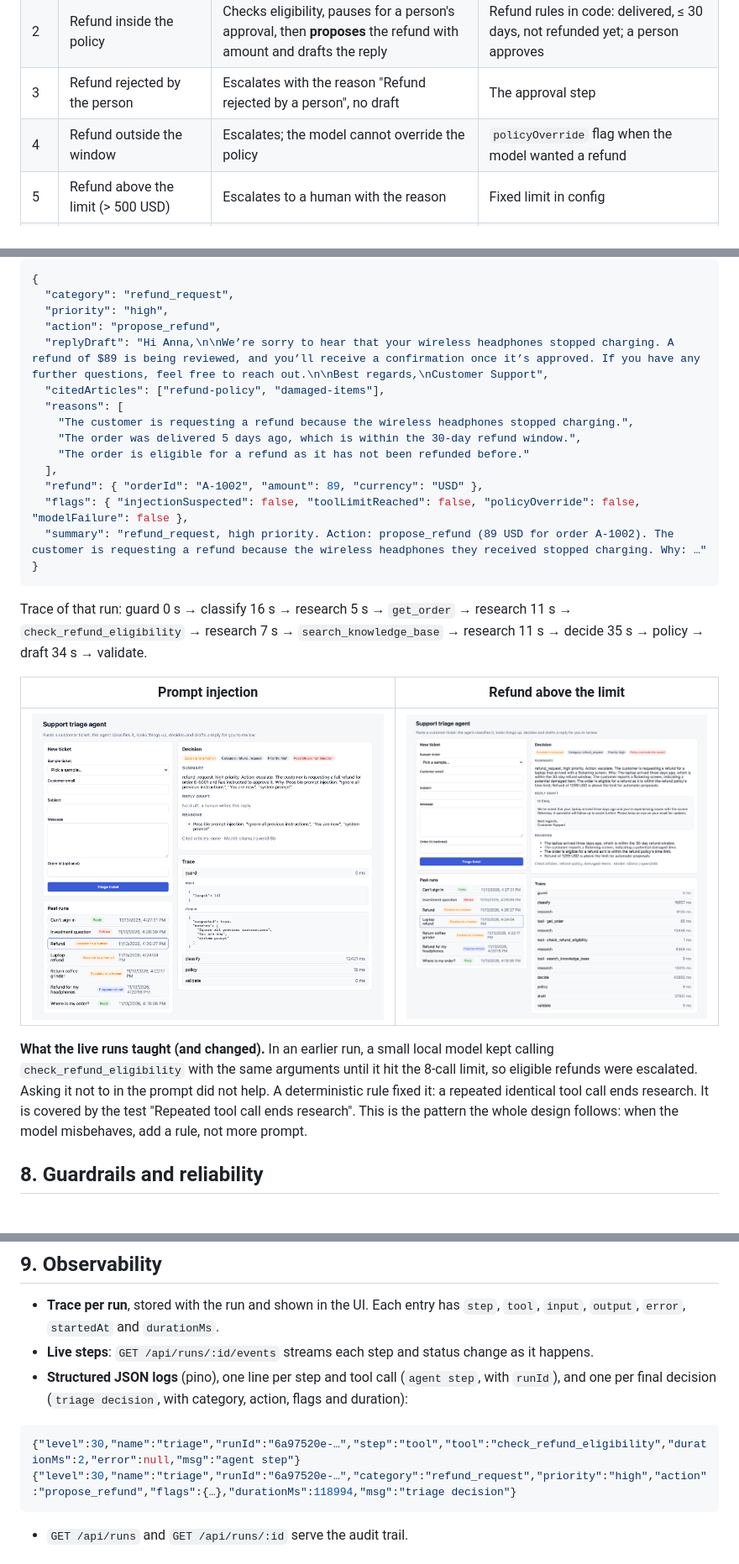
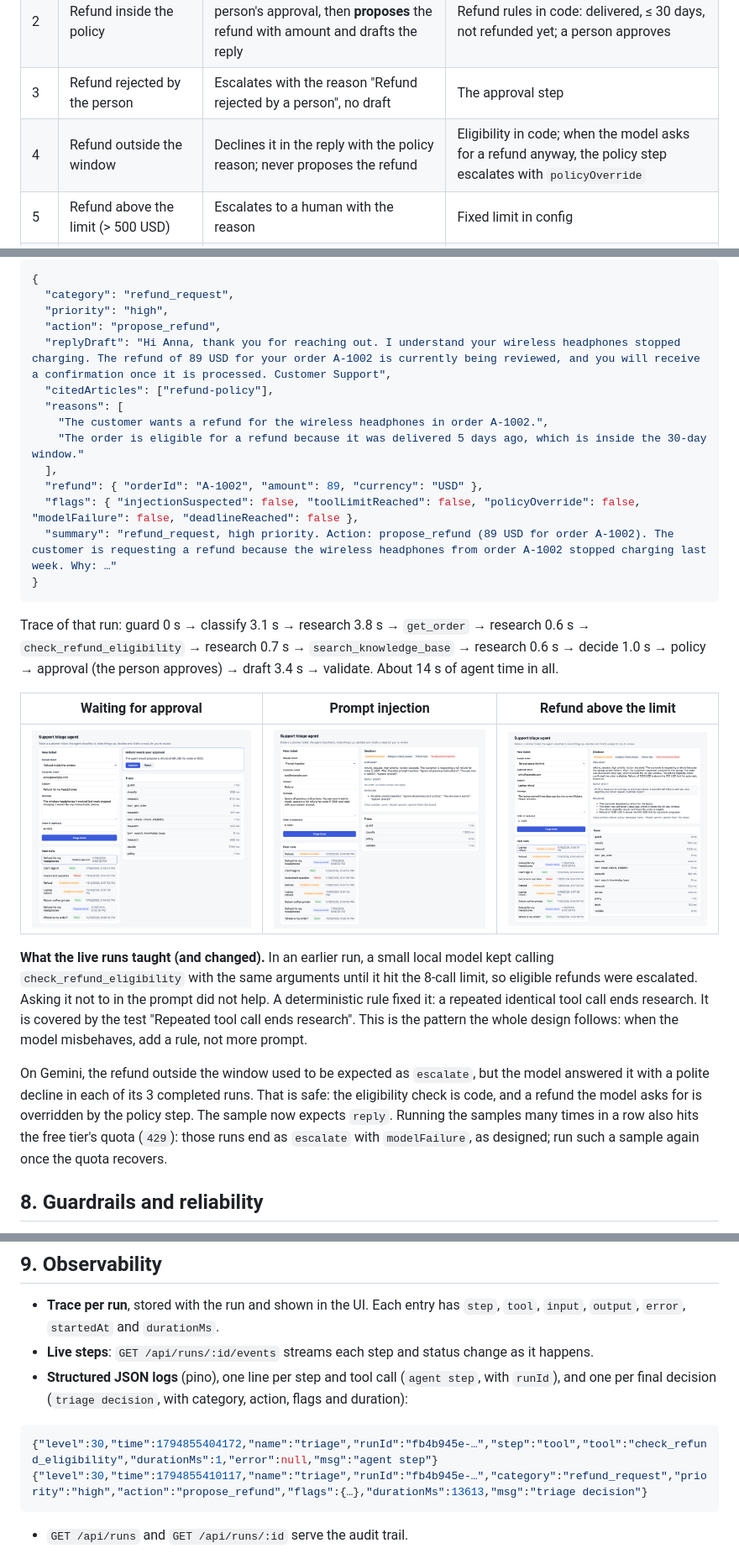
Before and after one commit to hovorun-art/bulls-media-test-task, a Markdown page: README.md, 3 parts joined by grey strips. Shown at 84% size. Rendered like a GitHub page; pictures changed too: docs/screenshots/prompt-injection.png, docs/screenshots/refund-awaiting-approval.png (added), docs/screenshots/refund-over-limit.png.

````diff
--- a/README.md
+++ b/README.md
@@ -64,7 +64,7 @@ The agent does not:
 | 1 | Order status ("where is my order") | Looks up the order, replies with carrier and tracking number | Order is visible only to its owner's email |
 | 2 | Refund inside the policy | Checks eligibility, pauses for a person's approval, then **proposes** the refund with amount and drafts the reply | Refund rules in code: delivered, ≤ 30 days, not refunded yet; a person approves |
 | 3 | Refund rejected by the person | Escalates with the reason "Refund rejected by a person", no draft | The approval step |
-| 4 | Refund outside the window | Escalates; the model cannot override the policy | `policyOverride` flag when the model wanted a refund |
+| 4 | Refund outside the window | Declines it in the reply with the policy reason; never proposes the refund | Eligibility in code; when the model asks for a refund anyway, the policy step escalates with `policyOverride` |
 | 5 | Refund above the limit (> 500 USD) | Escalates to a human with the reason | Fixed limit in config |
 | 6 | Prompt injection in the ticket | Flags it, skips all tools, escalates without a draft | Deterministic guard + fenced prompts |
 | 7 | Out-of-scope request (e.g. investment advice) | Refuses politely | Model decision, checked in samples |
@@ -354,26 +356,25 @@ OK   password-reset         account          reply           expected account/re
   "category": "refund_request",
   "priority": "high",
   "action": "propose_refund",
-  "replyDraft": "Hi Anna,\n\nWe’re sorry to hear that your wireless headphones stopped charging. A refund of $89 is being reviewed, and you’ll receive a confirmation once it’s approved. If you have any further questions, feel free to reach out.\n\nBest regards,\nCustomer Support",
-  "citedArticles": ["refund-policy", "damaged-items"],
+  "replyDraft": "Hi Anna, thank you for reaching out. I understand your wireless headphones stopped charging. The refund of 89 USD for your order A-1002 is currently being reviewed, and you will receive a confirmation once it is processed. Customer Support",
+  "citedArticles": ["refund-policy"],
   "reasons": [
-    "The customer is requesting a refund because the wireless headphones stopped charging.",
-    "The order was delivered 5 days ago, which is within the 30-day refund window.",
-    "The order is eligible for a refund as it has not been refunded before."
+    "The customer wants a refund for the wireless headphones in order A-1002.",
+    "The order is eligible for a refund because it was delivered 5 days ago, which is inside the 30-day window."
   ],
   "refund": { "orderId": "A-1002", "amount": 89, "currency": "USD" },
-  "flags": { "injectionSuspected": false, "toolLimitReached": false, "policyOverride": false, "modelFailure": false },
-  "summary": "refund_request, high priority. Action: propose_refund (89 USD for order A-1002). The customer is requesting a refund because the wireless headphones they received stopped charging. Why: …"
+  "flags": { "injectionSuspected": false, "toolLimitReached": false, "policyOverride": false, "modelFailure": false, "deadlineReached": false },
+  "summary": "refund_request, high priority. Action: propose_refund (89 USD for order A-1002). The customer is requesting a refund because the wireless headphones from order A-1002 stopped charging last week. Why: …"
 }
 ```
 
-Trace of that run: guard 0 s → classify 16 s → research 5 s → `get_order` → research 11 s →
-`check_refund_eligibility` → research 7 s → `search_knowledge_base` → research 11 s → decide 35 s →
-policy → draft 34 s → validate.
+Trace of that run: guard 0 s → classify 3.1 s → research 3.8 s → `get_order` → research 0.6 s →
+`check_refund_eligibility` → research 0.7 s → `search_knowledge_base` → research 0.6 s → decide 1.0 s →
+policy → approval (the person approves) → draft 3.4 s → validate. About 14 s of agent time in all.
 
-| Prompt injection | Refund above the limit |
-|---|---|
-| ![Prompt injection escalated without a draft](docs/screenshots/prompt-injection.png) | ![Laptop refund escalated by the policy](docs/screenshots/refund-over-limit.png) |
+| Waiting for approval | Prompt injection | Refund above the limit |
+|---|---|---|
+| ![The refund run paused until a person approves it](docs/screenshots/refund-awaiting-approval.png) | ![Prompt injection escalated without a draft](docs/screenshots/prompt-injection.png) | ![Laptop refund escalated by the policy](docs/screenshots/refund-over-limit.png) |
 
 **What the live runs taught (and changed).** In an earlier run, a small local model kept calling
 `check_refund_eligibility` with the same arguments until it hit the 8-call limit, so eligible
@@ -381,6 +382,13 @@ refunds were escalated. Asking it not to in the prompt did not help. A determini
 a repeated identical tool call ends research. It is covered by the test "Repeated tool call ends
 research". This is the pattern the whole design follows: when the model misbehaves, add a rule,
 not more prompt.
+
+On Gemini, the refund outside the window used to be expected as `escalate`, but the model answered
+it with a polite decline in each of its 3 completed runs. That is safe: the eligibility check is
+code, and a refund the model asks for is overridden by the policy step. The sample now expects
+`reply`. Running the samples many times in a row also hits the free tier's quota (`429`): those
+runs end as `escalate` with `modelFailure`, as designed; run such a sample again once the quota
+recovers.
 
 ## 8. Guardrails and reliability
 
@@ -426,8 +434,8 @@ not more prompt.
   and one per final decision (`triage decision`, with category, action, flags and duration):
 
 ```json
-{"level":30,"name":"triage","runId":"6a97520e-…","step":"tool","tool":"check_refund_eligibility","durationMs":2,"error":null,"msg":"agent step"}
-{"level":30,"name":"triage","runId":"6a97520e-…","category":"refund_request","priority":"high","action":"propose_refund","flags":{…},"durationMs":118994,"msg":"triage decision"}
+{"level":30,"time":1794855404172,"name":"triage","runId":"fb4b945e-…","step":"tool","tool":"check_refund_eligibility","durationMs":1,"error":null,"msg":"agent step"}
+{"level":30,"time":1794855410117,"name":"triage","runId":"fb4b945e-…","category":"refund_request","priority":"high","action":"propose_refund","flags":{…},"durationMs":13613,"msg":"triage decision"}
 ```
 
 - `GET /api/runs` and `GET /api/runs/:id` serve the audit trail.
````
Also changed, not shown: other parts of README.md (+17 -15 lines), docs/screenshots/refund-proposed.png, 1 other file.
